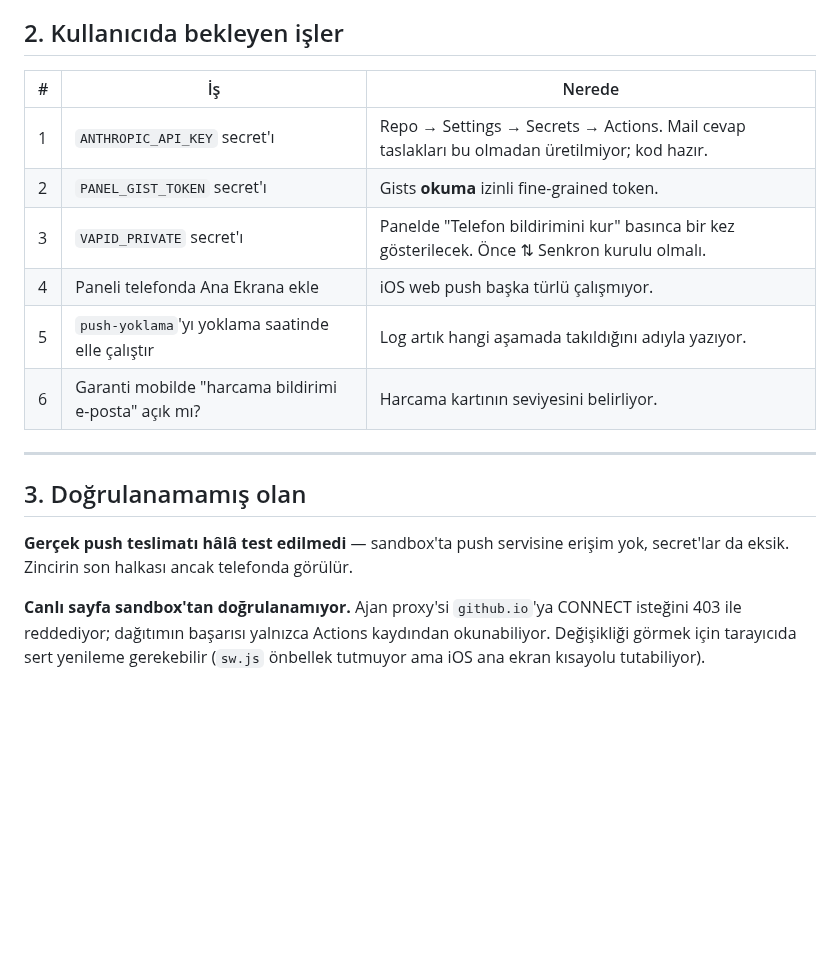
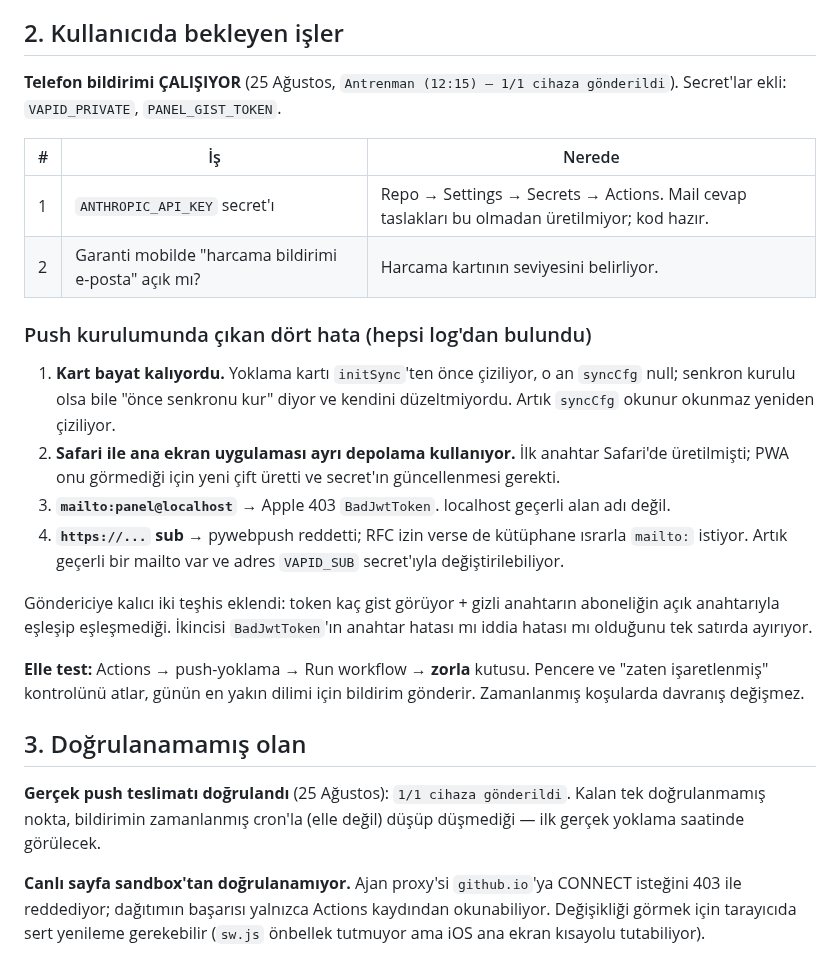
Before and after one commit to dogukandurukan/panel, a Markdown page: DEVAM.md, the part around the change. Rendered like a GitHub page; blank space fills up the shorter version.

Commit message:
DEVAM.md: telefon bildirimi çalışıyor, çıkan dört hata not edildi
1/1 cihaza gönderildi. Kurulumda dört hata çıktı ve hepsi log'dan bulundu:
bayat kart render'ı, Safari/PWA ayrı depolama, geçersiz mailto, pywebpush'un
https reddi. Elle test için 'zorla' anahtarı belgelendi.

Co-Authored-By: Claude Opus 5 <noreply@anthropic.com>
Claude-Session: https://claude.ai/code/session_01YJ8j2pGqooGqcCEnJuJFyX

```diff
--- a/DEVAM.md
+++ b/DEVAM.md
@@ -130,21 +130,41 @@ bugünden itibaren sırası gelen kayıtlara yazıldı — dört kartta da kesin
 
 ## 2. Kullanıcıda bekleyen işler
 
+**Telefon bildirimi ÇALIŞIYOR** (25 Ağustos, `Antrenman (12:15) — 1/1 cihaza
+gönderildi`). Secret'lar ekli: `VAPID_PRIVATE`, `PANEL_GIST_TOKEN`.
+
 | # | İş | Nerede |
 |---|---|---|
 | 1 | `ANTHROPIC_API_KEY` secret'ı | Repo → Settings → Secrets → Actions. Mail cevap taslakları bu olmadan üretilmiyor; kod hazır. |
-| 2 | `PANEL_GIST_TOKEN` secret'ı | Gists **okuma** izinli fine-grained token. |
-| 3 | `VAPID_PRIVATE` secret'ı | Panelde "Telefon bildirimini kur" basınca bir kez gösterilecek. Önce ⇅ Senkron kurulu olmalı. |
-| 4 | Paneli telefonda Ana Ekrana ekle | iOS web push başka türlü çalışmıyor. |
-| 5 | `push-yoklama`'yı yoklama saatinde elle çalıştır | Log artık hangi aşamada takıldığını adıyla yazıyor. |
-| 6 | Garanti mobilde "harcama bildirimi e-posta" açık mı? | Harcama kartının seviyesini belirliyor. |
+| 2 | Garanti mobilde "harcama bildirimi e-posta" açık mı? | Harcama kartının seviyesini belirliyor. |
 
----
+### Push kurulumunda çıkan dört hata (hepsi log'dan bulundu)
+1. **Kart bayat kalıyordu.** Yoklama kartı `initSync`'ten önce çiziliyor, o an
+   `syncCfg` null; senkron kurulu olsa bile "önce senkronu kur" diyor ve
+   kendini düzeltmiyordu. Artık `syncCfg` okunur okunmaz yeniden çiziliyor.
+2. **Safari ile ana ekran uygulaması ayrı depolama kullanıyor.** İlk anahtar
+   Safari'de üretilmişti; PWA onu görmediği için yeni çift üretti ve secret'ın
+   güncellenmesi gerekti.
+3. **`mailto:panel@localhost`** → Apple 403 `BadJwtToken`. localhost geçerli
+   alan adı değil.
+4. **`https://...` sub** → pywebpush reddetti; RFC izin verse de kütüphane
+   ısrarla `mailto:` istiyor. Artık geçerli bir mailto var ve adres
+   `VAPID_SUB` secret'ıyla değiştirilebiliyor.
+
+Göndericiye kalıcı iki teşhis eklendi: token kaç gist görüyor + gizli
+anahtarın aboneliğin açık anahtarıyla eşleşip eşleşmediği. İkincisi
+`BadJwtToken`'ın anahtar hatası mı iddia hatası mı olduğunu tek satırda
+ayırıyor.
+
+**Elle test:** Actions → push-yoklama → Run workflow → **zorla** kutusu.
+Pencere ve "zaten işaretlenmiş" kontrolünü atlar, günün en yakın dilimi için
+bildirim gönderir. Zamanlanmış koşularda davranış değişmez.
 
 ## 3. Doğrulanamamış olan
 
-**Gerçek push teslimatı hâlâ test edilmedi** — sandbox'ta push servisine erişim
-yok, secret'lar da eksik. Zincirin son halkası ancak telefonda görülür.
+**Gerçek push teslimatı doğrulandı** (25 Ağustos): `1/1 cihaza gönderildi`.
+Kalan tek doğrulanmamış nokta, bildirimin zamanlanmış cron'la (elle değil)
+düşüp düşmediği — ilk gerçek yoklama saatinde görülecek.
 
 **Canlı sayfa sandbox'tan doğrulanamıyor.** Ajan proxy'si `github.io`'ya CONNECT
 isteğini 403 ile reddediyor; dağıtımın başarısı yalnızca Actions kaydından
```
